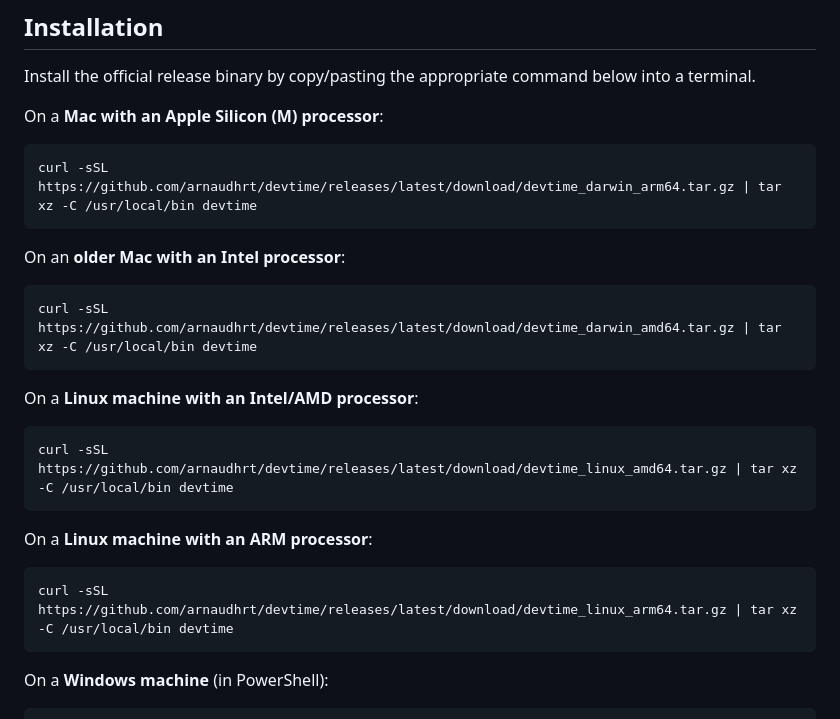
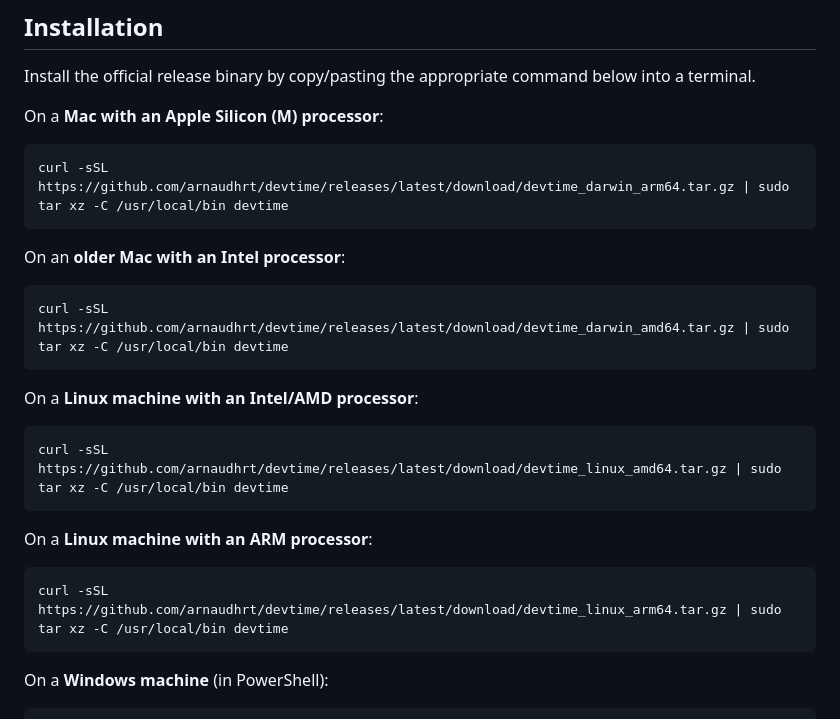
Before and after one commit to arnaudhrt/devtime, a Markdown page: README.md, the part around the change. Rendered like a GitHub page.

Commit message:
Fix install commands: sudo on tar, not curl
Co-Authored-By: Claude Opus 4.6 <noreply@anthropic.com>

````diff
--- a/README.md
+++ b/README.md
@@ -32,25 +32,25 @@ Install the official release binary by copy/pasting the appropriate command belo
 On a **Mac with an Apple Silicon (M) processor**:
 
 ```bash
-curl -sSL https://github.com/arnaudhrt/devtime/releases/latest/download/devtime_darwin_arm64.tar.gz | tar xz -C /usr/local/bin devtime
+curl -sSL https://github.com/arnaudhrt/devtime/releases/latest/download/devtime_darwin_arm64.tar.gz | sudo tar xz -C /usr/local/bin devtime
 ```
 
 On an **older Mac with an Intel processor**:
 
 ```bash
-curl -sSL https://github.com/arnaudhrt/devtime/releases/latest/download/devtime_darwin_amd64.tar.gz | tar xz -C /usr/local/bin devtime
+curl -sSL https://github.com/arnaudhrt/devtime/releases/latest/download/devtime_darwin_amd64.tar.gz | sudo tar xz -C /usr/local/bin devtime
 ```
 
 On a **Linux machine with an Intel/AMD processor**:
 
 ```bash
-curl -sSL https://github.com/arnaudhrt/devtime/releases/latest/download/devtime_linux_amd64.tar.gz | tar xz -C /usr/local/bin devtime
+curl -sSL https://github.com/arnaudhrt/devtime/releases/latest/download/devtime_linux_amd64.tar.gz | sudo tar xz -C /usr/local/bin devtime
 ```
 
 On a **Linux machine with an ARM processor**:
 
 ```bash
-curl -sSL https://github.com/arnaudhrt/devtime/releases/latest/download/devtime_linux_arm64.tar.gz | tar xz -C /usr/local/bin devtime
+curl -sSL https://github.com/arnaudhrt/devtime/releases/latest/download/devtime_linux_arm64.tar.gz | sudo tar xz -C /usr/local/bin devtime
 ```
 
 On a **Windows machine** (in PowerShell):
````
